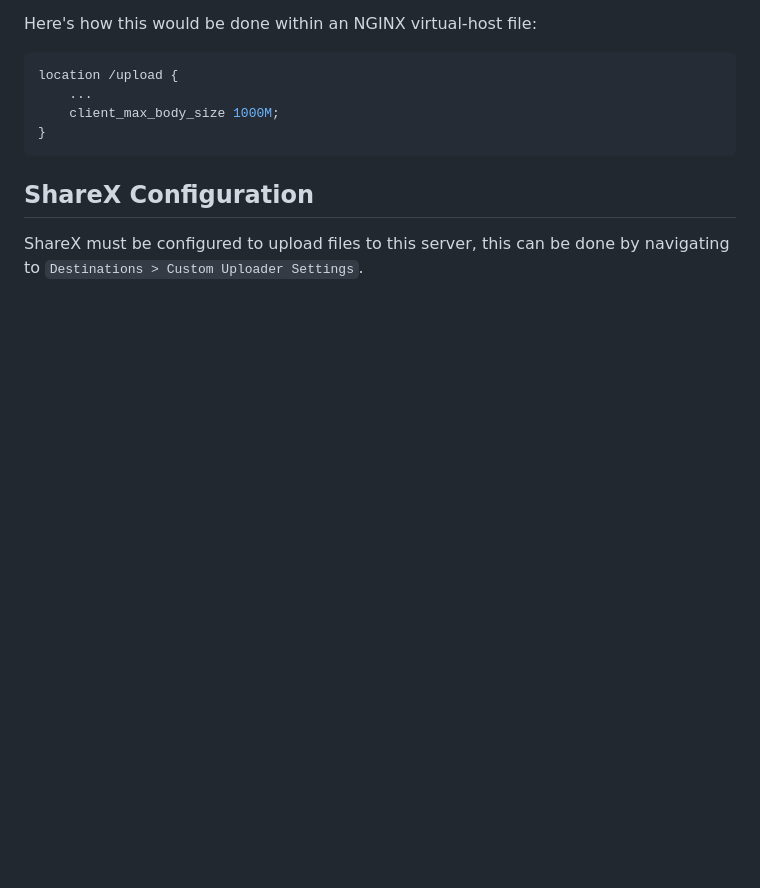
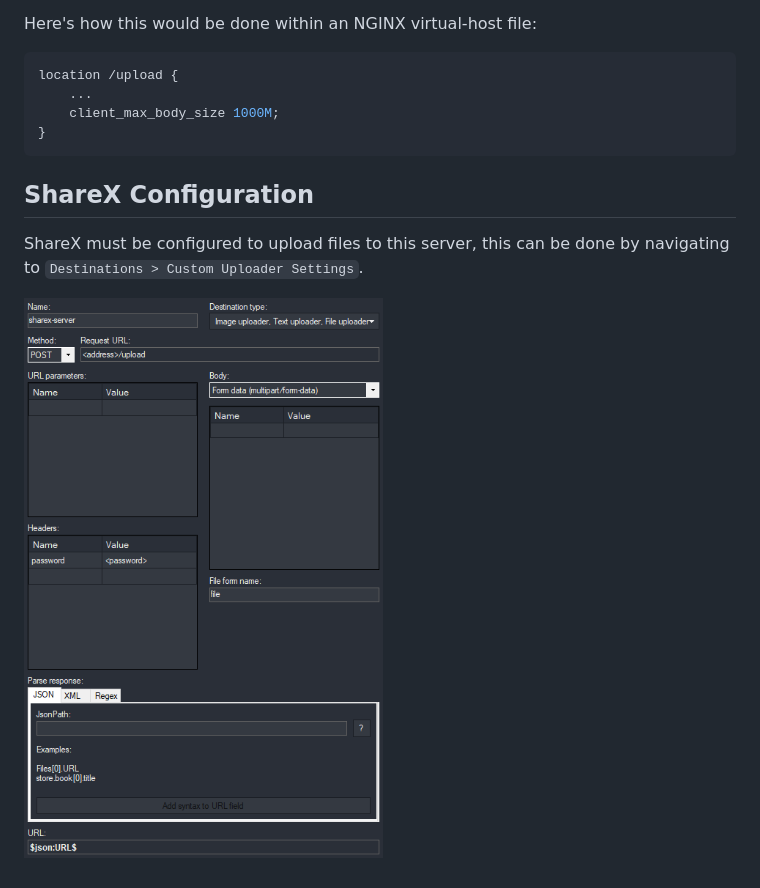
Before and after one commit to fwiko/sharex-server, a Markdown page: README.md, the part around the change. Drawn GitHub-style; pictures changed too: data/sharex_config.png (added); blank space fills up the shorter version.

Commit message:
Update Documentation

```diff
--- a/README.md
+++ b/README.md
@@ -43,3 +43,5 @@ location /upload {
 ## ShareX Configuration
 
 ShareX must be configured to upload files to this server, this can be done by navigating to `Destinations > Custom Uploader Settings`.
+
+![ShareX Configuration](data/sharex_config.png)
```
